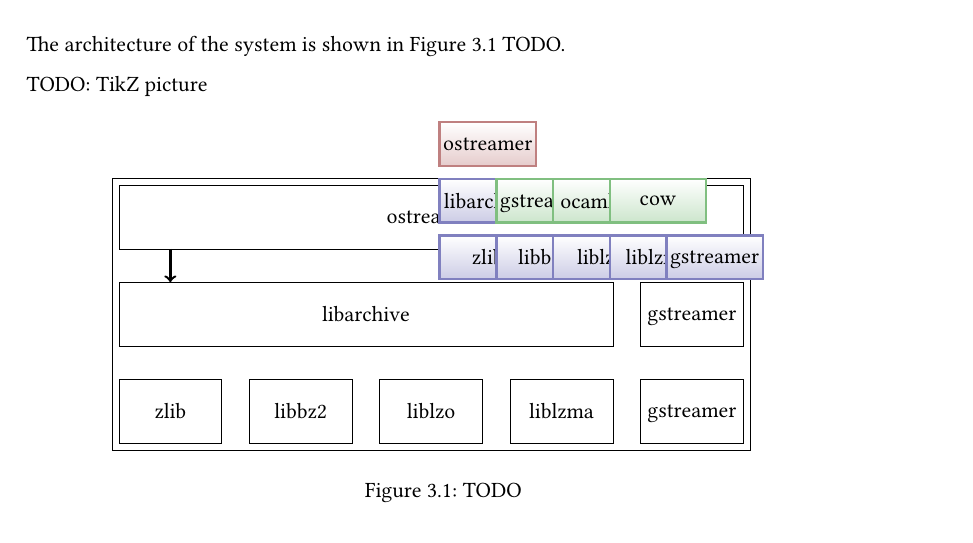
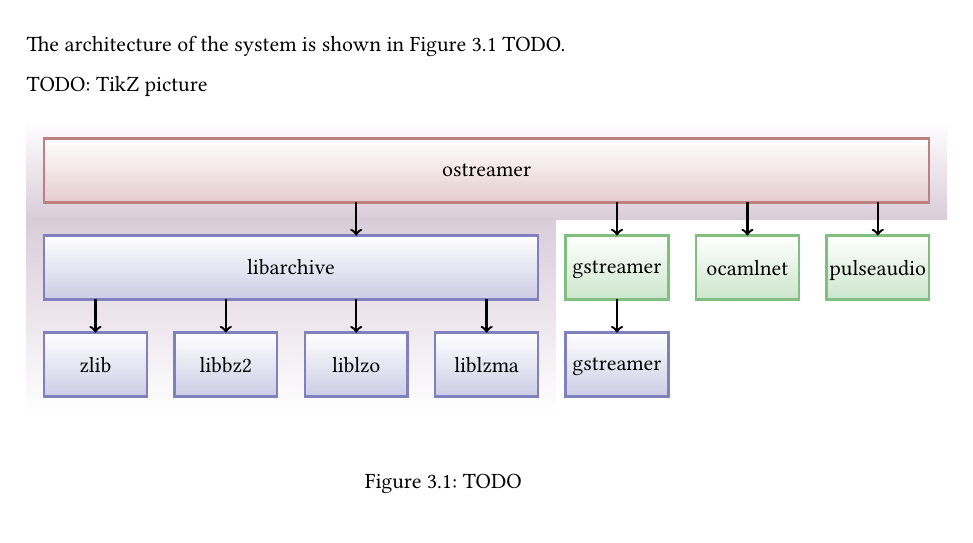
Before and after one commit to Leonidas-from-XIV/tum-bachelor, a LaTeX thesis (bachelor.tex, which reads architecture.tex): part of page 13 of 18, cut so that both start at the same text. Compiled offline with XeLaTeX; a missing font is replaced by an installed copy or a similar font.

Commit message:
Nice version of architecture graph

```diff
--- a/architecture.tex
+++ b/architecture.tex
@@ -16,10 +14,7 @@
     draw=blue!50!black!50,
     top color=white,
     bottom color=blue!50!black!20,
-    inner sep=0em,
-    minimum width=17mm,
-    minimum height=2em,
-    text depth=0
+    inner sep=0em
   },
  greenblock/.style={
     rectangle,
@@ -28,50 +23,65 @@
     top color=white,
     bottom color=green!50!black!20,
     inner sep=0em,
-    minimum width=17mm,
-    minimum height=2em,
-    text depth=0
   },
-  testblock/.style={draw,inner sep=0mm}]
+  highlightlow/.style={
+    rectangle,
+    top color=violet!50!black!20,
+    bottom color=white,
+    inner sep=0.8em,
+  },
+  highlighthigh/.style={
+    rectangle,
+    top color=white,
+    bottom color=violet!50!black!20,
+    inner sep=0.8em,
+  },
+  testblock/.style={
+    draw,
+    inner sep=0mm
+  }]
       \matrix (table) [%
         minimum width = 18mm,
-        draw,
+        %draw,
         matrix of nodes,
         nodes in empty cells,
         row  sep=6mm,column sep=5mm
         ]{
-  & & & & \\
-  & & & & \\
-  & & & & \\
-  & & & & \\
+  & & & & & & \\
+  & & & & & & \\
+  & & & & & & \\
+  & & & & & & \\
   & & & & \\
   & & & & \\
  };
-  \node [testblock,fit=(table-1-1)(table-2-5),label={center:ostreamer}] {};
+  % highlight
+  \node [highlighthigh, fit=(table-1-1)(table-2-7)] {};
+  \node [highlightlow, fit=(table-3-1)(table-6-4)] {};
+  % level 1
+  \node [redblock,fit=(table-1-1)(table-2-7),label={center:ostreamer}] {};
   % level 2
-  \node [testblock,fit=(table-3-1)(table-4-4),label={center:libarchive}] {};
-  \node [testblock,fit=(table-3-5)(table-4-5),label={[text depth=0]center:gstreamer}]
- {};
+  \node [blueblock,fit=(table-3-1)(table-4-4),label={center:libarchive}] {};
+  \node [greenblock,fit=(table-3-5)(table-4-5),label={[text depth=0]center:gstreamer}] {};
+  \node [greenblock,fit=(table-3-6)(table-4-6),label={center:ocamlnet}] {};
+  \node [greenblock,fit=(table-3-7)(table-4-7),label={[text depth=0]center:pulseaudio}] {};
  % level 3
-  \node [testblock,fit=(table-5-1)(table-6-1),label={center:zlib}] {};
-  \node [testblock,fit=(table-5-2)(table-6-2),label={center:libbz2}] {};
-  \node [testblock,fit=(table-5-3)(table-6-3),label={center:liblzo}] {};
-  \node [testblock,fit=(table-5-4)(table-6-4),label={center:liblzma}] {};
-  \node [testblock,fit=(table-5-5)(table-6-5),label={[text depth=0]center:gstreamer}] {};
+  \node [blueblock,fit=(table-5-1)(table-6-1),label={center:zlib}] {};
+  \node [blueblock,fit=(table-5-2)(table-6-2),label={center:libbz2}] {};
+  \node [blueblock,fit=(table-5-3)(table-6-3),label={center:liblzo}] {};
+  \node [blueblock,fit=(table-5-4)(table-6-4),label={center:liblzma}] {};
+  \node [blueblock,fit=(table-5-5)(table-6-5),label={[text depth=0]center:gstreamer}] {};
   \begin{scope}
-  \draw[->,very thick] (table-2-1) -- (table-3-1);
+  % level 2
+  \draw[->,very thick] (table-2-3) -- (table-3-3);
+  \draw[->,very thick] (table-2-5) -- (table-3-5);
+  \draw[->,very thick] (table-2-6) -- (table-3-6);
+  \draw[->,very thick] (table-2-7) -- (table-3-7);
+  % level 3
+  \draw[->,very thick] (table-4-1) -- (table-5-1);
+  \draw[->,very thick] (table-4-2) -- (table-5-2);
+  \draw[->,very thick] (table-4-3) -- (table-5-3);
+  \draw[->,very thick] (table-4-4) -- (table-5-4);
+  \draw[->,very thick] (table-4-5) -- (table-5-5);
   \end{scope}
-
-  \draw (1,3) node[redblock] {ostreamer};
-  \draw (1,2) node[blueblock] {libarchive};
-  \draw (2,2) node[greenblock] {gstreamer};
-  \draw (3,2) node[greenblock] {ocamlnet};
-  \draw (4,2) node[greenblock] {cow};
-  \draw (1,1) node[blueblock] {zlib};
-  \draw (2,1) node[blueblock] {libbz2};
-  \draw (3,1) node[blueblock] {liblzo};
-  \draw (4,1) node[blueblock] {liblzma};
-  \draw (5,1) node[blueblock] {gstreamer};
-
 \end{tikzpicture}
 % http://tex.stackexchange.com/questions/94343/matrix-of-nodes-over-multiple-columns-in-tikz
```
Also changed, not shown: architecture.tex (4 more changed lines).
